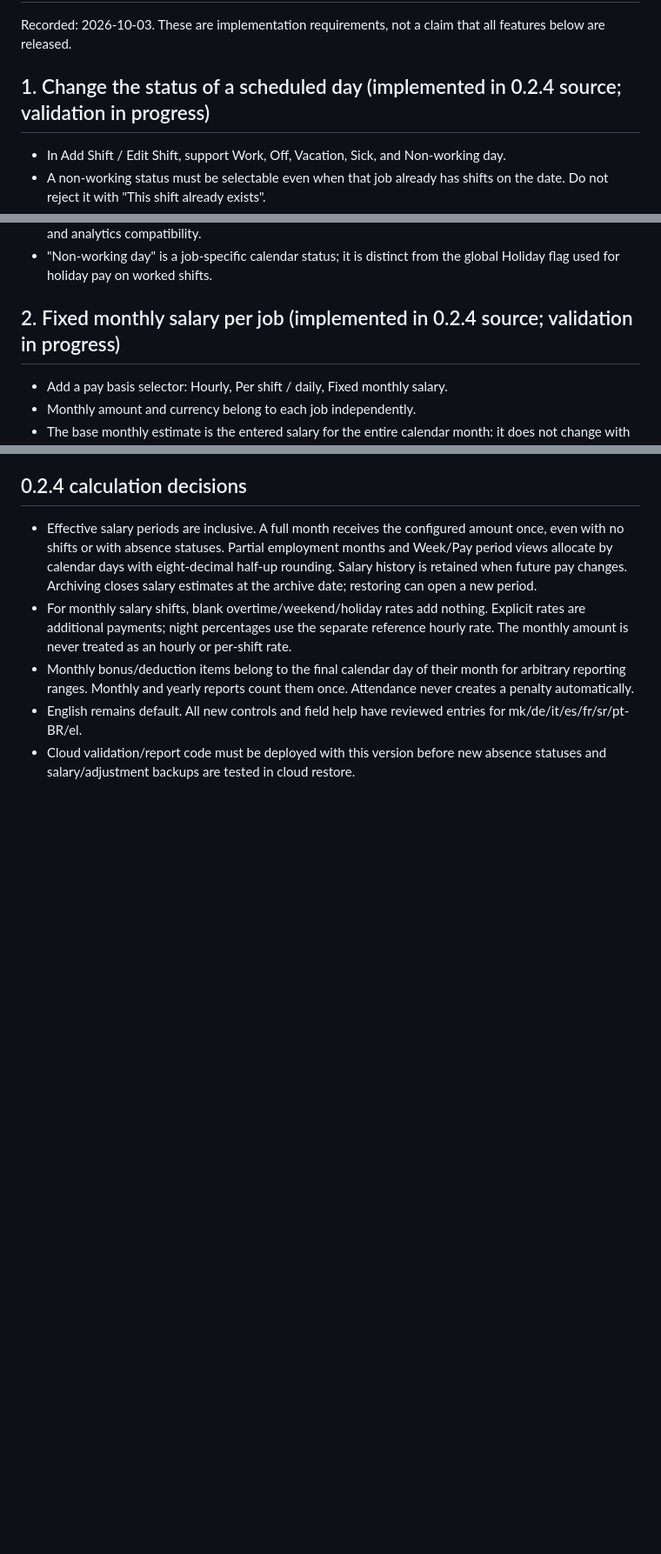
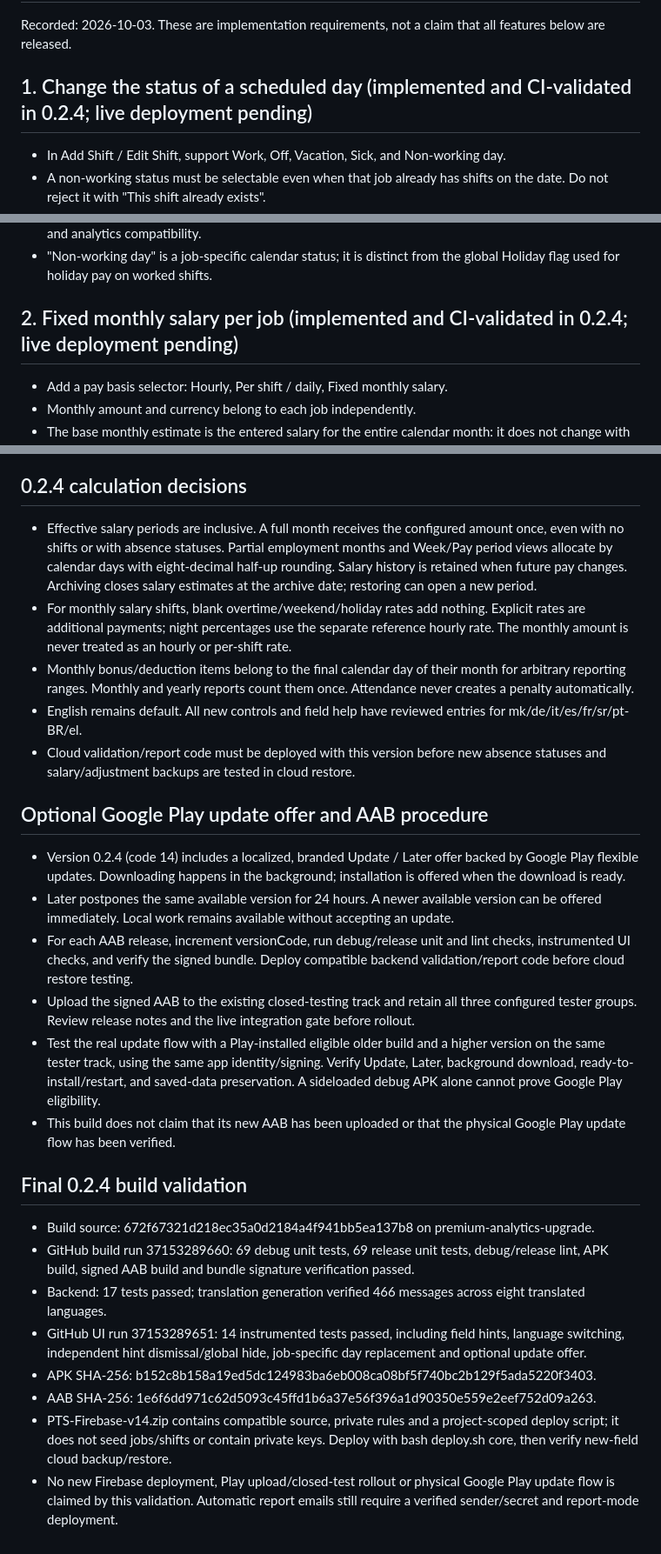
Before and after one commit to bokimmkd/paytimeshift-android, a Markdown page: upgrade/NEXT-UPDATE.md, 3 parts joined by grey strips. Shown at 87% size. GitHub-like rendering; blank space fills up the shorter version.

Commit message:
Document PTS 0.2.4 validation and optional Play update release procedure

```diff
--- a/upgrade/NEXT-UPDATE.md
+++ b/upgrade/NEXT-UPDATE.md
@@ -2,7 +2,7 @@
 
 Recorded: 2026-10-03. These are implementation requirements, not a claim that all features below are released.
 
-## 1. Change the status of a scheduled day (implemented in 0.2.4 source; validation in progress)
+## 1. Change the status of a scheduled day (implemented and CI-validated in 0.2.4; live deployment pending)
 
 - In Add Shift / Edit Shift, support Work, Off, Vacation, Sick, and Non-working day.
 - A non-working status must be selectable even when that job already has shifts on the date. Do not reject it with "This shift already exists".
@@ -14,7 +14,7 @@ Recorded: 2026-10-03. These are implementation requirements, not a claim that al
 - Preserve local storage, manual/cloud backup, colleague schedule export/import, translations, reminders and analytics compatibility.
 - "Non-working day" is a job-specific calendar status; it is distinct from the global Holiday flag used for holiday pay on worked shifts.
 
-## 2. Fixed monthly salary per job (implemented in 0.2.4 source; validation in progress)
+## 2. Fixed monthly salary per job (implemented and CI-validated in 0.2.4; live deployment pending)
 
 - Add a pay basis selector: Hourly, Per shift / daily, Fixed monthly salary.
 - Monthly amount and currency belong to each job independently.
@@ -81,3 +81,23 @@ Recorded: 2026-10-03. These are implementation requirements, not a claim that al
 - Monthly bonus/deduction items belong to the final calendar day of their month for arbitrary reporting ranges. Monthly and yearly reports count them once. Attendance never creates a penalty automatically.
 - English remains default. All new controls and field help have reviewed entries for mk/de/it/es/fr/sr/pt-BR/el.
 - Cloud validation/report code must be deployed with this version before new absence statuses and salary/adjustment backups are tested in cloud restore.
+
+## Optional Google Play update offer and AAB procedure
+
+- Version 0.2.4 (code 14) includes a localized, branded Update / Later offer backed by Google Play flexible updates. Downloading happens in the background; installation is offered when the download is ready.
+- Later postpones the same available version for 24 hours. A newer available version can be offered immediately. Local work remains available without accepting an update.
+- For each AAB release, increment versionCode, run debug/release unit and lint checks, instrumented UI checks, and verify the signed bundle. Deploy compatible backend validation/report code before cloud restore testing.
+- Upload the signed AAB to the existing closed-testing track and retain all three configured tester groups. Review release notes and the live integration gate before rollout.
+- Test the real update flow with a Play-installed eligible older build and a higher version on the same tester track, using the same app identity/signing. Verify Update, Later, background download, ready-to-install/restart, and saved-data preservation. A sideloaded debug APK alone cannot prove Google Play eligibility.
+- This build does not claim that its new AAB has been uploaded or that the physical Google Play update flow has been verified.
+
+## Final 0.2.4 build validation
+
+- Build source: 672f67321d218ec35a0d2184a4f941bb5ea137b8 on premium-analytics-upgrade.
+- GitHub build run 37153289660: 69 debug unit tests, 69 release unit tests, debug/release lint, APK build, signed AAB build and bundle signature verification passed.
+- Backend: 17 tests passed; translation generation verified 466 messages across eight translated languages.
+- GitHub UI run 37153289651: 14 instrumented tests passed, including field hints, language switching, independent hint dismissal/global hide, job-specific day replacement and optional update offer.
+- APK SHA-256: b152c8b158a19ed5dc124983ba6eb008ca08bf5f740bc2b129f5ada5220f3403.
+- AAB SHA-256: 1e6f6dd971c62d5093c45ffd1b6a37e56f396a1d90350e559e2eef752d09a263.
+- PTS-Firebase-v14.zip contains compatible source, private rules and a project-scoped deploy script; it does not seed jobs/shifts or contain private keys. Deploy with bash deploy.sh core, then verify new-field cloud backup/restore.
+- No new Firebase deployment, Play upload/closed-test rollout or physical Google Play update flow is claimed by this validation. Automatic report emails still require a verified sender/secret and report-mode deployment.
```
Also changed, not shown: other parts of upgrade/NEXT-UPDATE.md (+2 -2 lines).
